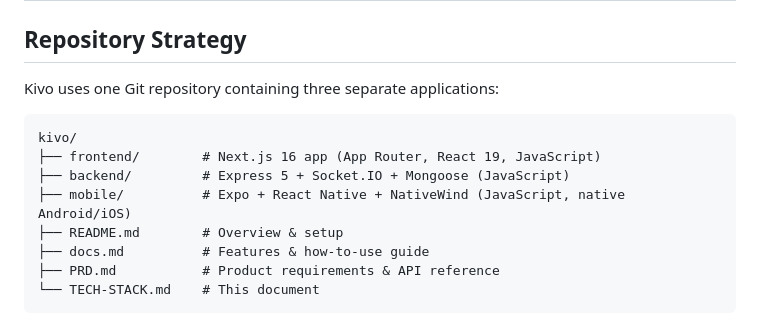
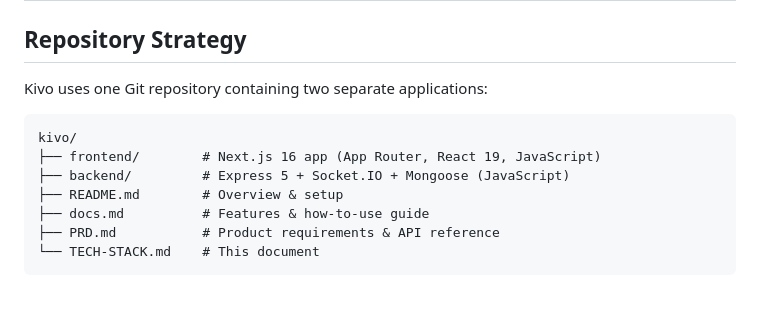
Before and after one commit to user-synax/Kivo, a Markdown page: TECH-STACK.md, the part around the change. Rendered like a GitHub page; blank space fills up the shorter version.

````diff
--- a/TECH-STACK.md
+++ b/TECH-STACK.md
@@ -2,13 +2,12 @@
 
 ## Repository Strategy
 
-Kivo uses one Git repository containing three separate applications:
+Kivo uses one Git repository containing two separate applications:
 
 ```
 kivo/
 ├── frontend/        # Next.js 16 app (App Router, React 19, JavaScript)
 ├── backend/         # Express 5 + Socket.IO + Mongoose (JavaScript)
-├── mobile/          # Expo + React Native + NativeWind (JavaScript, native Android/iOS)
 ├── README.md        # Overview & setup
 ├── docs.md          # Features & how-to-use guide
 ├── PRD.md           # Product requirements & API reference
````
Also changed, not shown: README.md (+0 -7 lines).
